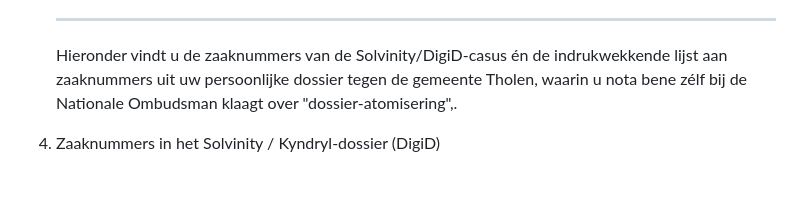
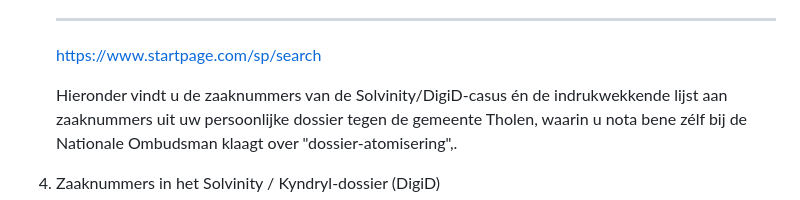
Before and after one commit to goija/mastodon, a Markdown page: kiesraadmd/GitHub-flavored Markdown.md, the part around the change. Rendered like a GitHub page; blank space fills up the shorter version.

```diff
--- a/kiesraadmd/GitHub-flavored Markdown.md
+++ b/kiesraadmd/GitHub-flavored Markdown.md
@@ -98,6 +98,7 @@ Hieronder vind je een gestructureerd overzicht van de betrokken organisaties, hu
     Kern van de uitspraak: In 2023 toetste de rechtbank Rotterdam het verbod op het gebruik van Chinese Huawei- en ZTE-apparatuur in de kritieke netwerken van telecomprovider T-Mobile (nu Odido). De rechter accepteerde toen dat buitenlandse wetgeving (in dat geval de Chinese Inlichtingenwet) in combinatie met geopolitieke belangen een concreet en niet-mitigeerbaar veiligheidsrisico oplevert. Dit argument is door het Bureau Toetsing Investeringen (BTI) en de landsadvocaat nu met succes doorvertaald naar de Amerikaanse CLOUD Act in de zaak rondom Solvinity en Kyndryl.
 
     ----------------------------
+   https://www.startpage.com/sp/search
 
     Hieronder vindt u de zaaknummers van de Solvinity/DigiD-casus én de indrukwekkende lijst aan zaaknummers uit uw persoonlijke dossier tegen de gemeente Tholen, waarin u nota bene zélf bij de Nationale Ombudsman klaagt over "dossier-atomisering",.
 1. Zaaknummers in het Solvinity / Kyndryl-dossier (DigiD)
```
